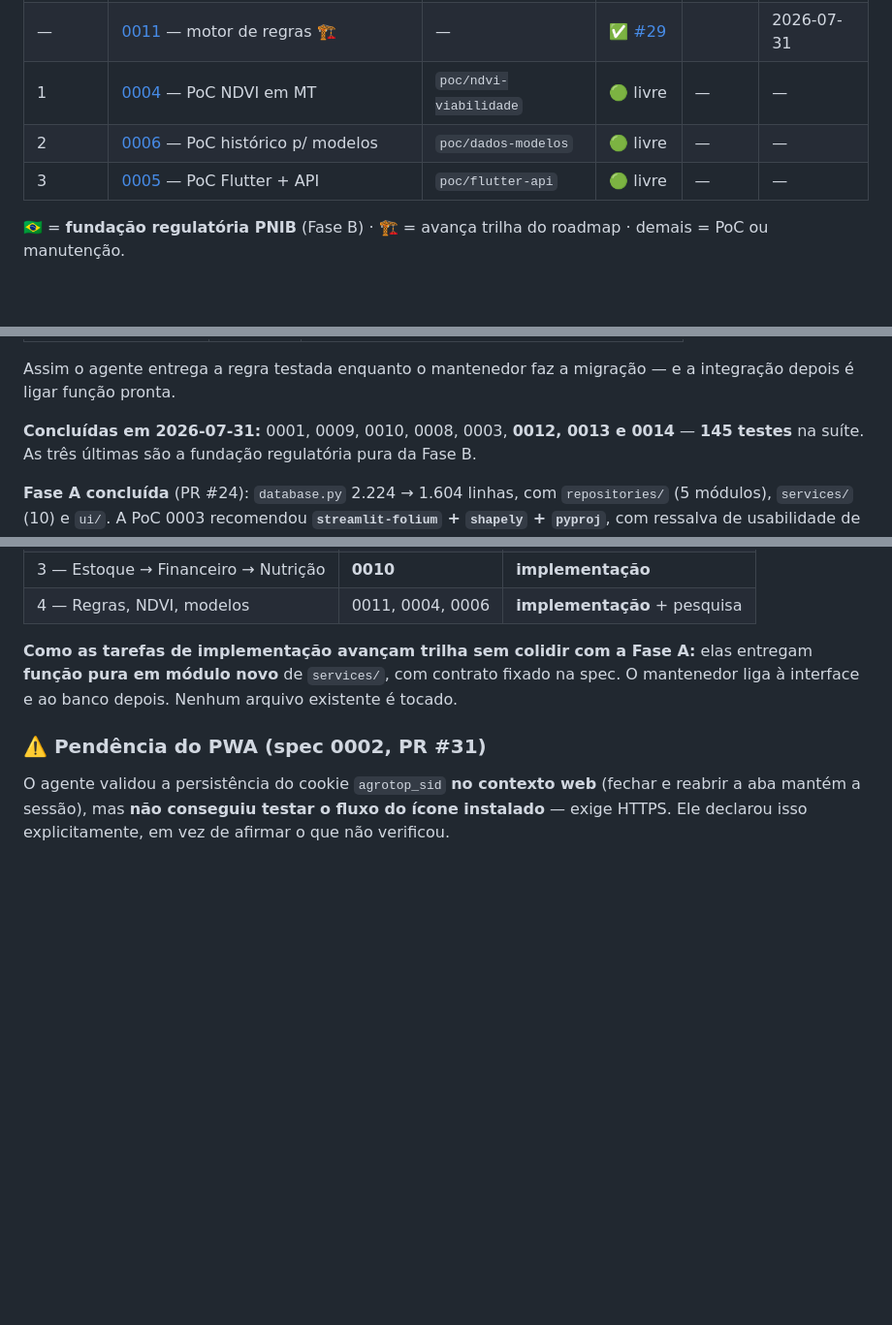
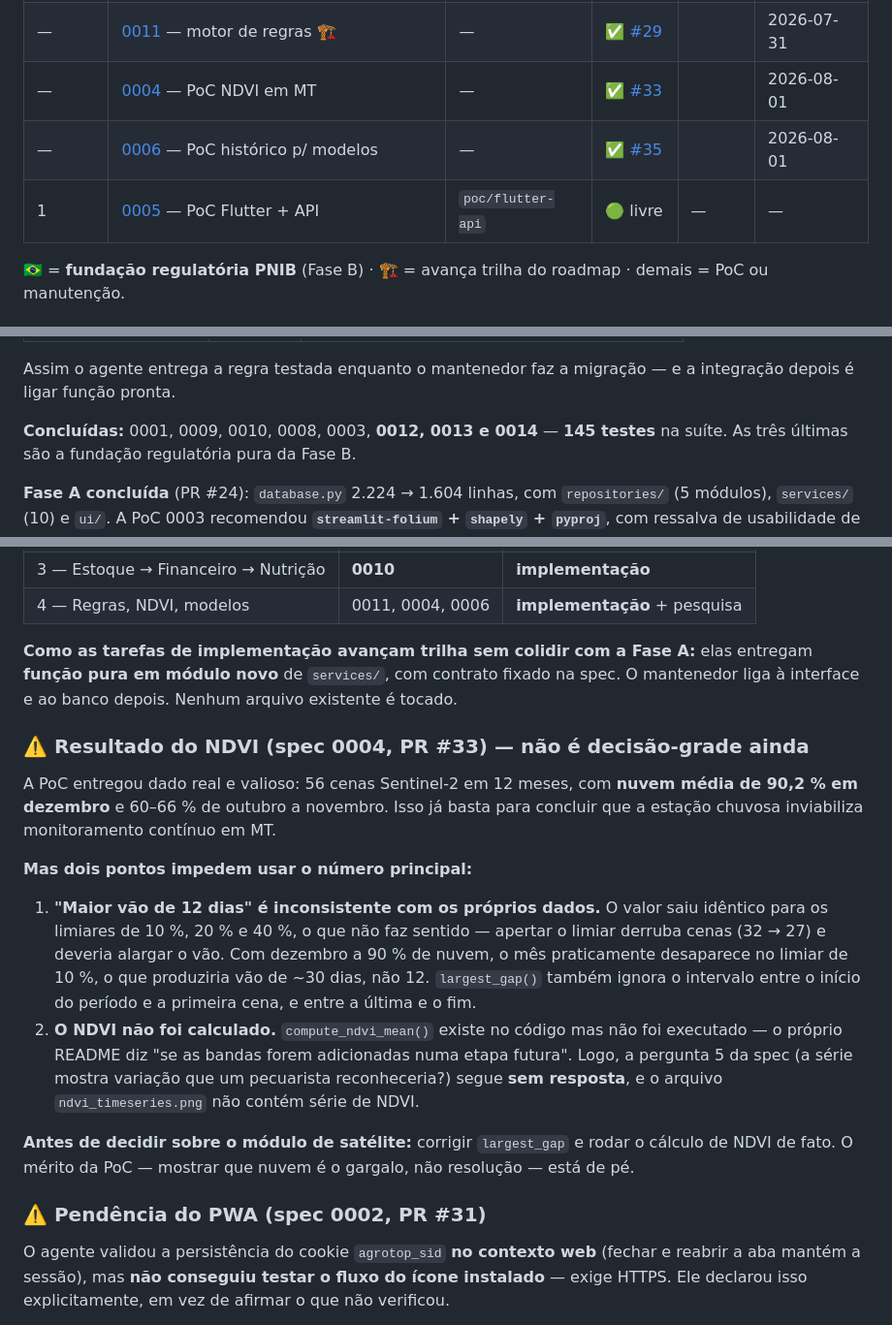
Before and after one commit to welz-gui/AgroTop, a Markdown page: specs/QUADRO.md, 3 parts joined by grey strips. Shown at 97% size. GitHub-like rendering; blank space fills up the shorter version.

Commit message:
docs: registrar defeito no resultado da PoC de NDVI (#33)
A PoC entregou dado real e valioso — 56 cenas Sentinel-2 em 12 meses, com nuvem
media de 90,2% em dezembro e 60-66% de outubro a novembro. Isso ja sustenta a
conclusao central: em MT o gargalo do satelite e NUVEM, nao resolucao, e a
estacao chuvosa inviabiliza monitoramento continuo.

Mas dois pontos impedem tratar o numero principal como decisao-grade:

1. "Maior vao de 12 dias" e inconsistente com os proprios dados da PoC. Saiu
   IDENTICO para os limiares de 10%, 20% e 40%, o que nao faz sentido: apertar o
   limiar derruba cenas (32 -> 27) e deveria alargar o vao. Com dezembro a 90% de
   nuvem, o mes praticamente desaparece no limiar de 10%, o que produziria vao de
   ~30 dias. Alem disso largest_gap() so mede entre cenas filtradas, ignorando o
   intervalo do inicio do periodo ate a primeira cena e da ultima ate o fim.

2. O NDVI nao foi calculado. compute_ndvi_mean() existe no codigo mas nao foi
   executado — o proprio README diz "se as bandas forem adicionadas numa etapa
   futura". A pergunta 5 da spec (a serie mostra variacao que um pecuarista
   reconheceria?) segue sem resposta, e ndvi_timeseries.png nao contem serie de
   NDVI apesar do nome.

Mesclado mesmo assim: o codigo e evidencia e a parte de nuvem e util (R30 — o
produto da PoC e o aprendizado). Mas o quadro passa a dizer explicitamente que o
numero principal precisa ser refeito antes de decidir sobre o modulo de satelite.

A PoC 0006 (modelos), em contraste, respondeu no formato exato pedido: regressao
supera a ingenua a partir de 3 meses em 0,070 kg/dia, com recomendacao de 12
meses para piloto sazonal — rotulada como sintetica e traduzida em datas.

Co-Authored-By: Claude Opus 4.8 <noreply@anthropic.com>

```diff
--- a/specs/QUADRO.md
+++ b/specs/QUADRO.md
@@ -23,9 +23,9 @@ baixo** — a ordem é prioridade, não sugestão.
 | — | [0003](0003-poc-mapa-piquetes.md) — PoC biblioteca de mapa | — | ✅ [#20](https://github.com/welz-gui/AgroTop/pull/20) | | 2026-07-31 |
 | — | [0002](0002-pwa-instalavel.md) — PWA instalável | — | ✅ [#31](https://github.com/welz-gui/AgroTop/pull/31) | | 2026-07-31 |
 | — | [0011](0011-motor-de-regras.md) — motor de regras 🏗️ | — | ✅ [#29](https://github.com/welz-gui/AgroTop/pull/29) | | 2026-07-31 |
-| 1 | [0004](0004-poc-ndvi-viabilidade.md) — PoC NDVI em MT | `poc/ndvi-viabilidade` | 🟢 livre | — | — |
-| 2 | [0006](0006-poc-dados-modelos-preditivos.md) — PoC histórico p/ modelos | `poc/dados-modelos` | 🟢 livre | — | — |
-| 3 | [0005](0005-poc-flutter-api.md) — PoC Flutter + API | `poc/flutter-api` | 🟢 livre | — | — |
+| — | [0004](0004-poc-ndvi-viabilidade.md) — PoC NDVI em MT | — | ✅ [#33](https://github.com/welz-gui/AgroTop/pull/33) | | 2026-08-01 |
+| — | [0006](0006-poc-dados-modelos-preditivos.md) — PoC histórico p/ modelos | — | ✅ [#35](https://github.com/welz-gui/AgroTop/pull/35) | | 2026-08-01 |
+| 1 | [0005](0005-poc-flutter-api.md) — PoC Flutter + API | `poc/flutter-api` | 🟢 livre | — | — |
 
 🇧🇷 = **fundação regulatória PNIB** (Fase B) · 🏗️ = avança trilha do roadmap ·
 demais = PoC ou manutenção.
@@ -49,7 +49,7 @@ paralelo à migração:
 Assim o agente entrega a regra testada enquanto o mantenedor faz a migração — e a
 integração depois é ligar função pronta.
 
-**Concluídas em 2026-07-31:** 0001, 0009, 0010, 0008, 0003, **0012, 0013 e 0014** — **145
+**Concluídas:** 0001, 0009, 0010, 0008, 0003, **0012, 0013 e 0014** — **145
 testes** na suíte. As três últimas são a fundação regulatória pura da Fase B.
 
 **Fase A concluída** (PR #24): `database.py` 2.224 → 1.604 linhas, com `repositories/`
@@ -73,6 +73,28 @@ mantenedor (R31).
 **Como as tarefas de implementação avançam trilha sem colidir com a Fase A:** elas entregam
 **função pura em módulo novo** de `services/`, com contrato fixado na spec. O mantenedor liga
 à interface e ao banco depois. Nenhum arquivo existente é tocado.
+
+### ⚠️ Resultado do NDVI (spec 0004, PR #33) — **não é decisão-grade ainda**
+
+A PoC entregou dado real e valioso: 56 cenas Sentinel-2 em 12 meses, com **nuvem média de
+90,2 % em dezembro** e 60–66 % de outubro a novembro. Isso já basta para concluir que a
+estação chuvosa inviabiliza monitoramento contínuo em MT.
+
+**Mas dois pontos impedem usar o número principal:**
+
+1. **"Maior vão de 12 dias" é inconsistente com os próprios dados.** O valor saiu idêntico
+   para os limiares de 10 %, 20 % e 40 %, o que não faz sentido — apertar o limiar derruba
+   cenas (32 → 27) e deveria alargar o vão. Com dezembro a 90 % de nuvem, o mês praticamente
+   desaparece no limiar de 10 %, o que produziria vão de ~30 dias, não 12.
+   `largest_gap()` também ignora o intervalo entre o início do período e a primeira cena, e
+   entre a última e o fim.
+2. **O NDVI não foi calculado.** `compute_ndvi_mean()` existe no código mas não foi
+   executado — o próprio README diz "se as bandas forem adicionadas numa etapa futura".
+   Logo, a pergunta 5 da spec (a série mostra variação que um pecuarista reconheceria?)
+   segue **sem resposta**, e o arquivo `ndvi_timeseries.png` não contém série de NDVI.
+
+**Antes de decidir sobre o módulo de satélite:** corrigir `largest_gap` e rodar o cálculo de
+NDVI de fato. O mérito da PoC — mostrar que nuvem é o gargalo, não resolução — está de pé.
 
 ### ⚠️ Pendência do PWA (spec 0002, PR #31)
 
```
